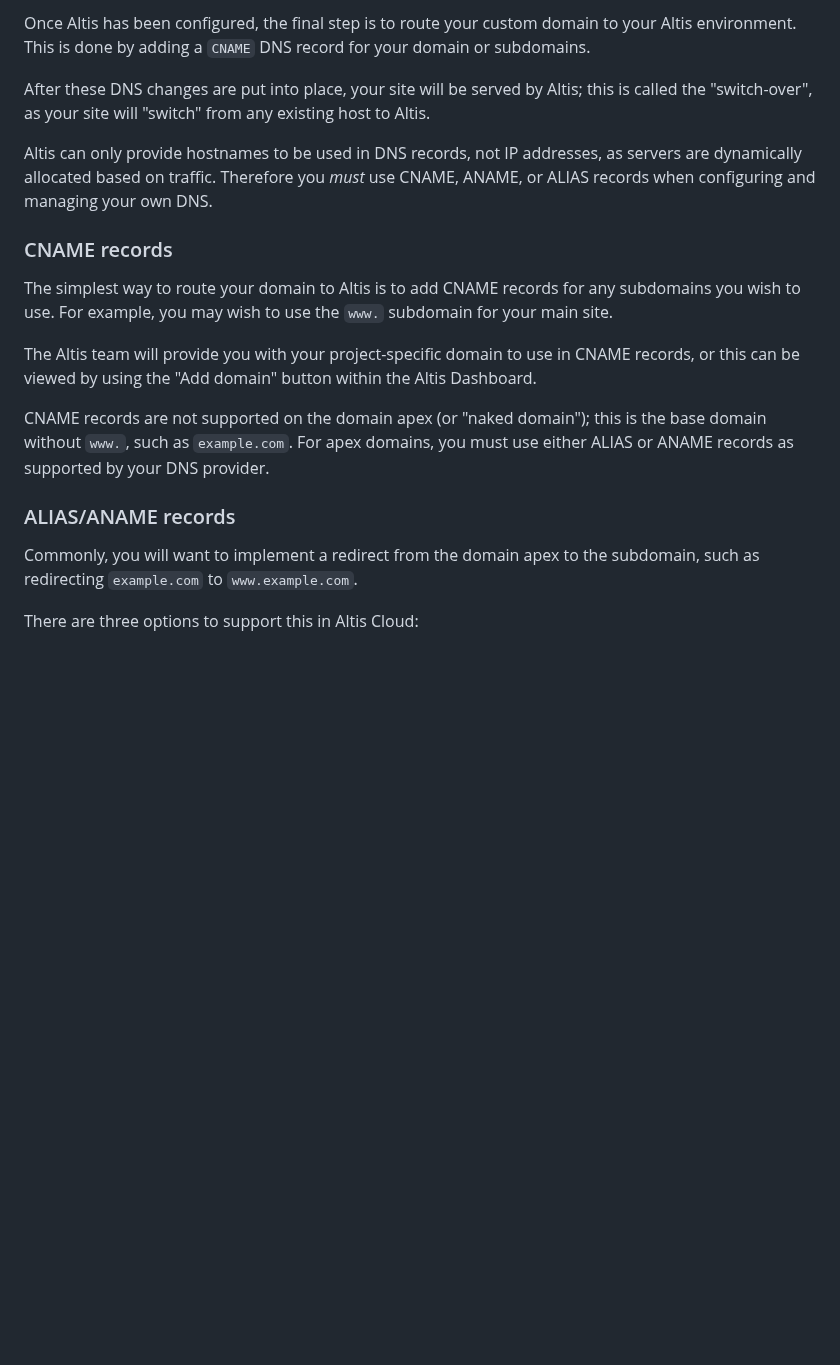
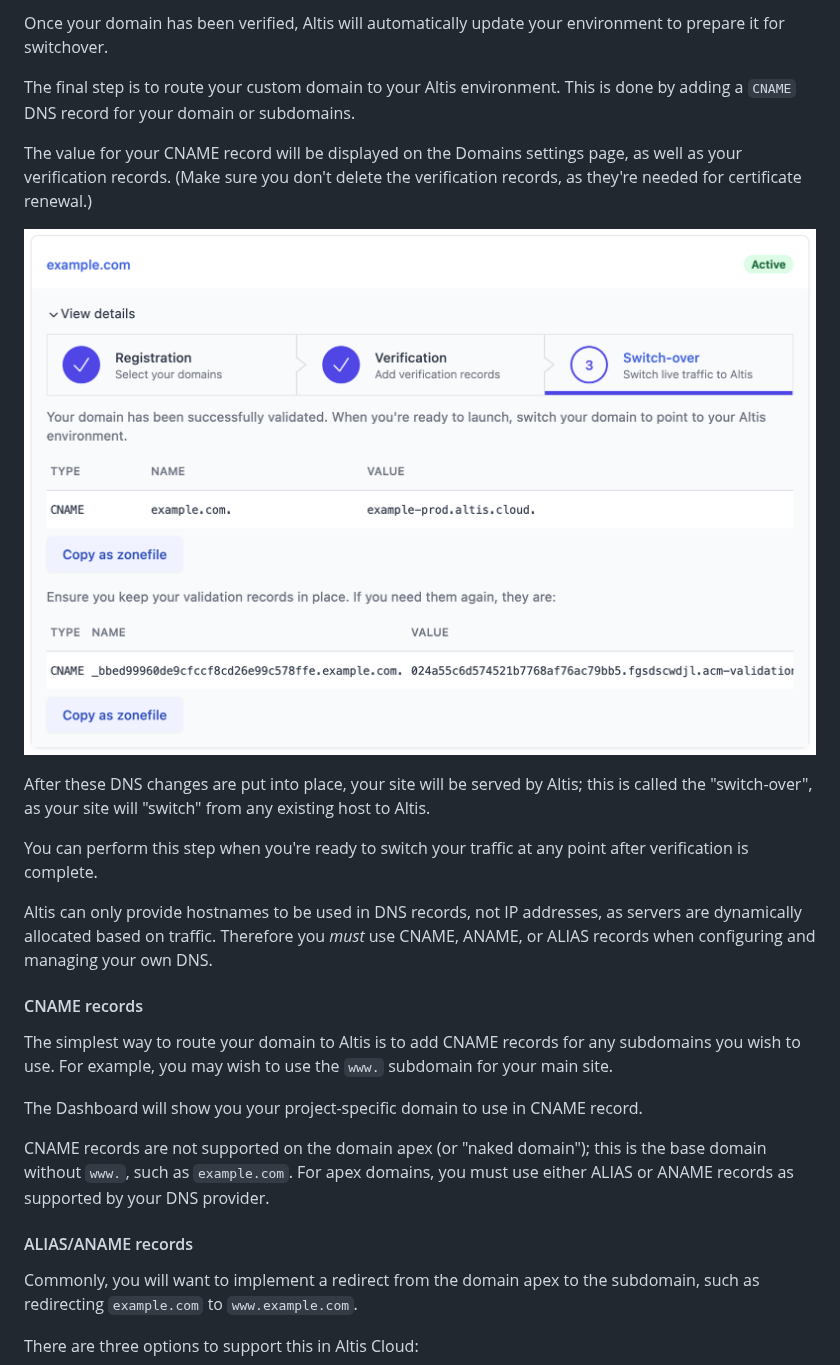
Before and after one commit to humanmade/altis-cloud, a Markdown page: docs/dns-configuration.md, the part around one of its changes. Rendered like a GitHub page; pictures changed too: docs/assets/domain-switch.png (added); blank space fills up the shorter version.

```diff
--- a/docs/dns-configuration.md
+++ b/docs/dns-configuration.md
@@ -35,21 +57,29 @@ These records can be added before the regular web CNAME records are added, allow
 
-Once Altis has been configured, the final step is to route your custom domain to your Altis environment. This is done by adding a `CNAME` DNS record for your domain or subdomains.
+Once your domain has been verified, Altis will automatically update your environment to prepare it for switchover.
+
+The final step is to route your custom domain to your Altis environment. This is done by adding a `CNAME` DNS record for your domain or subdomains.
+
+The value for your CNAME record will be displayed on the Domains settings page, as well as your verification records. (Make sure you don't delete the verification records, as they're needed for certificate renewal.)
+
+![](assets/domain-switch.png)
 
 After these DNS changes are put into place, your site will be served by Altis; this is called the "switch-over", as your site will "switch" from any existing host to Altis.
+
+You can perform this step when you're ready to switch your traffic at any point after verification is complete.
 
 Altis can only provide hostnames to be used in DNS records, not IP addresses, as servers are dynamically allocated based on traffic. Therefore you _must_ use CNAME, ANAME, or ALIAS records when configuring and managing your own DNS.
 
 
-### CNAME records
+#### CNAME records
 
 The simplest way to route your domain to Altis is to add CNAME records for any subdomains you wish to use. For example, you may wish to use the `www.` subdomain for your main site.
 
-The Altis team will provide you with your project-specific domain to use in CNAME records, or this can be viewed by using the "Add domain" button within the Altis Dashboard.
+The Dashboard will show you your project-specific domain to use in CNAME record.
 
 CNAME records are not supported on the domain apex (or "naked domain"); this is the base domain without `www.`, such as `example.com`. For apex domains, you must use either ALIAS or ANAME records as supported by your DNS provider.
 
 
-### ALIAS/ANAME records
+#### ALIAS/ANAME records
 
 Commonly, you will want to implement a redirect from the domain apex to the subdomain, such as redirecting `example.com` to `www.example.com`.
 
```
Also changed, not shown: other parts of docs/dns-configuration.md (+37 -15 lines), docs/assets/domain-entry.png (added), docs/assets/domain-list.png (added), docs/assets/domain-select.png (added), docs/assets/domain-verification.png (added).
